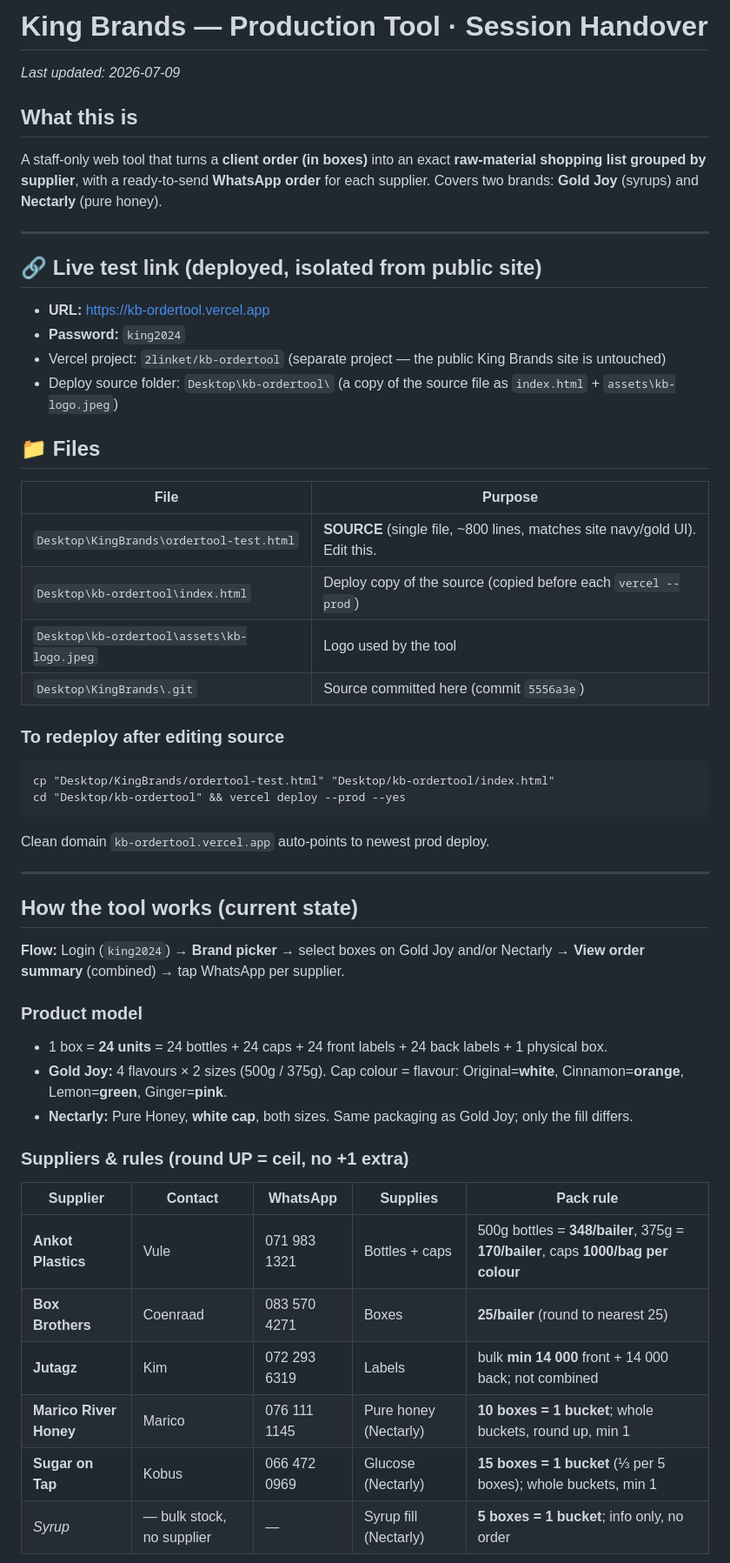
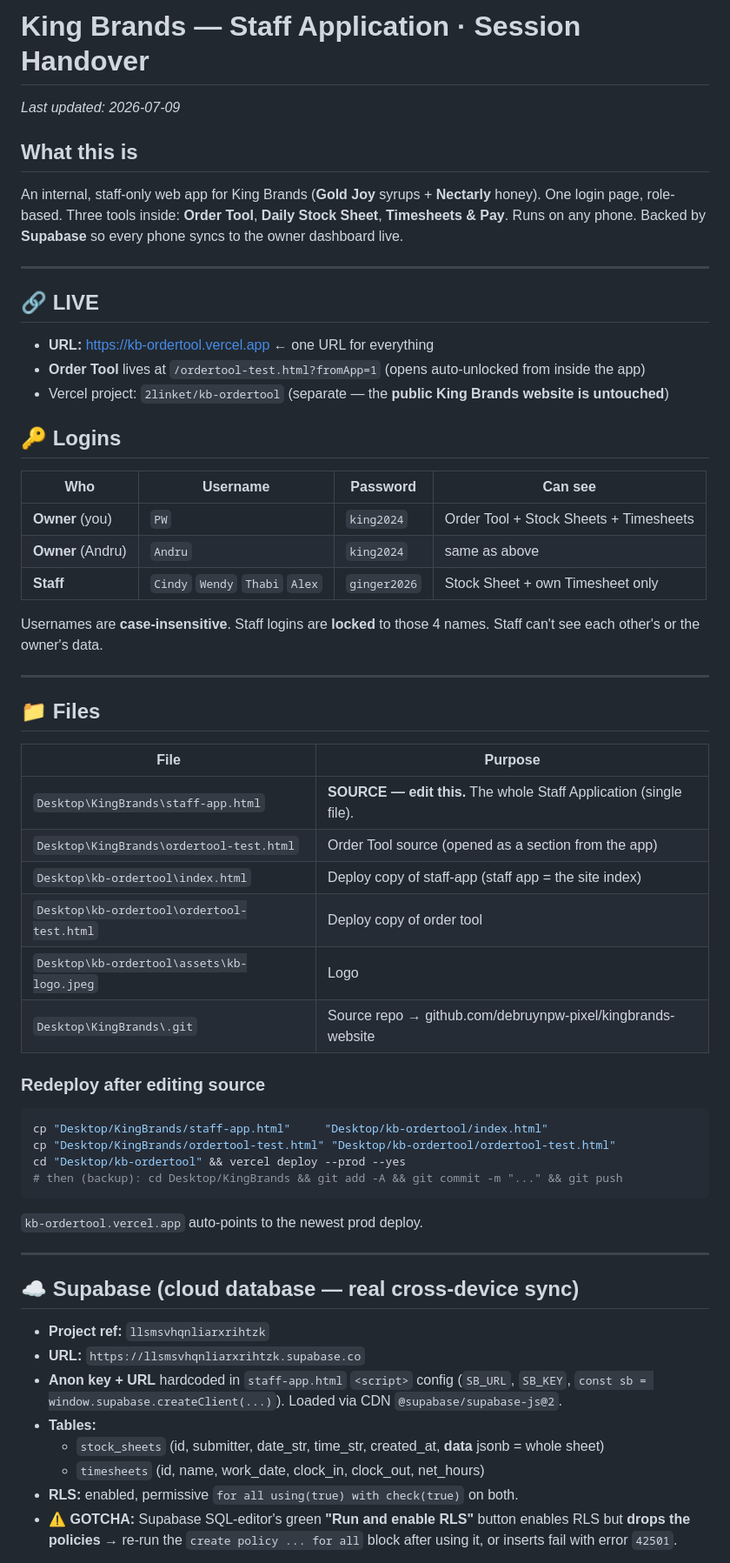
Before and after one commit to debruynpw-pixel/kingbrands-website, a Markdown page: King Brands Application.md, the part around one of its changes. Shown at 87% size. GitHub-like rendering.

Commit message:
Update handover: full Staff App (Supabase, timesheets, pw/andru logins)
Co-Authored-By: Claude Opus 4.8 (1M context) <noreply@anthropic.com>

````diff
--- a/King Brands Application.md
+++ b/King Brands Application.md
@@ -1,49 +1,55 @@
-# King Brands — Production Tool · Session Handover
+# King Brands — Staff Application · Session Handover
 _Last updated: 2026-07-09_
 
 ## What this is
-A staff-only web tool that turns a **client order (in boxes)** into an exact **raw-material shopping list grouped by supplier**, with a ready-to-send **WhatsApp order** for each supplier. Covers two brands: **Gold Joy** (syrups) and **Nectarly** (pure honey).
+An internal, staff-only web app for King Brands (**Gold Joy** syrups + **Nectarly** honey). One login page, role-based. Three tools inside: **Order Tool**, **Daily Stock Sheet**, **Timesheets & Pay**. Runs on any phone. Backed by **Supabase** so every phone syncs to the owner dashboard live.
 
 ---
 
-## 🔗 Live test link (deployed, isolated from public site)
-- **URL:** https://kb-ordertool.vercel.app
-- **Password:** `king2024`
-- Vercel project: `2linket/kb-ordertool` (separate project — the public King Brands site is untouched)
-- Deploy source folder: `Desktop\kb-ordertool\` (a copy of the source file as `index.html` + `assets\kb-logo.jpeg`)
+## 🔗 LIVE
+- **URL:** https://kb-ordertool.vercel.app  ← one URL for everything
+- **Order Tool** lives at `/ordertool-test.html?fromApp=1` (opens auto-unlocked from inside the app)
+- Vercel project: `2linket/kb-ordertool` (separate — the **public King Brands website is untouched**)
+
+## 🔑 Logins
+| Who | Username | Password | Can see |
+|---|---|---|---|
+| **Owner** (you) | `PW` | `king2024` | Order Tool + Stock Sheets + Timesheets |
+| **Owner** (Andru) | `Andru` | `king2024` | same as above |
+| **Staff** | `Cindy` `Wendy` `Thabi` `Alex` | `ginger2026` | Stock Sheet + own Timesheet only |
+
+Usernames are **case-insensitive**. Staff logins are **locked** to those 4 names. Staff can't see each other's or the owner's data.
+
+---
 
 ## 📁 Files
 | File | Purpose |
 |---|---|
-| `Desktop\KingBrands\ordertool-test.html` | **SOURCE** (single file, ~800 lines, matches site navy/gold UI). Edit this. |
-| `Desktop\kb-ordertool\index.html` | Deploy copy of the source (copied before each `vercel --prod`) |
-| `Desktop\kb-ordertool\assets\kb-logo.jpeg` | Logo used by the tool |
-| `Desktop\KingBrands\.git` | Source committed here (commit `5556a3e`) |
+| `Desktop\KingBrands\staff-app.html` | **SOURCE — edit this.** The whole Staff Application (single file). |
+| `Desktop\KingBrands\ordertool-test.html` | Order Tool source (opened as a section from the app) |
+| `Desktop\kb-ordertool\index.html` | Deploy copy of staff-app (staff app = the site index) |
+| `Desktop\kb-ordertool\ordertool-test.html` | Deploy copy of order tool |
+| `Desktop\kb-ordertool\assets\kb-logo.jpeg` | Logo |
+| `Desktop\KingBrands\.git` | Source repo → github.com/debruynpw-pixel/kingbrands-website |
 
-### To redeploy after editing source
+### Redeploy after editing source
+```bash
+cp "Desktop/KingBrands/staff-app.html"     "Desktop/kb-ordertool/index.html"
+cp "Desktop/KingBrands/ordertool-test.html" "Desktop/kb-ordertool/ordertool-test.html"
+cd "Desktop/kb-ordertool" && vercel deploy --prod --yes
+# then (backup): cd Desktop/KingBrands && git add -A && git commit -m "..." && git push
 ```
-cp "Desktop/KingBrands/ordertool-test.html" "Desktop/kb-ordertool/index.html"
-cd "Desktop/kb-ordertool" && vercel deploy --prod --yes
-```
-Clean domain `kb-ordertool.vercel.app` auto-points to newest prod deploy.
+`kb-ordertool.vercel.app` auto-points to the newest prod deploy.
 
 ---
 
-## How the tool works (current state)
-**Flow:** Login (`king2024`) → **Brand picker** → select boxes on Gold Joy and/or Nectarly → **View order summary** (combined) → tap WhatsApp per supplier.
+## ☁️ Supabase (cloud database — real cross-device sync)
+- **Project ref:** `llsmsvhqnliarxrihtzk`
+- **URL:** `https://llsmsvhqnliarxrihtzk.supabase.co`
+- **Anon key + URL** hardcoded in `staff-app.html` `<script>` config (`SB_URL`, `SB_KEY`, `const sb = window.supabase.createClient(...)`). Loaded via CDN `@supabase/supabase-js@2`.
+- **Tables:**
+  - `stock_sheets` (id, submitter, date_str, time_str, created_at, **data** jsonb = whole sheet)
+  - `timesheets` (id, name, work_date, clock_in, clock_out, net_hours)
+- **RLS:** enabled, permissive `for all using(true) with check(true)` on both.
+- ⚠️ **GOTCHA:** Supabase SQL-editor's green **"Run and enable RLS"** button enables RLS but **drops the policies** → re-run the `create policy ... for all` block after using it, or inserts fail with error `42501`.
 
-### Product model
-- 1 box = **24 units** = 24 bottles + 24 caps + 24 front labels + 24 back labels + 1 physical box.
-- **Gold Joy:** 4 flavours × 2 sizes (500g / 375g). Cap colour = flavour: Original=**white**, Cinnamon=**orange**, Lemon=**green**, Ginger=**pink**.
-- **Nectarly:** Pure Honey, **white cap**, both sizes. Same packaging as Gold Joy; only the fill differs.
-
-### Suppliers & rules (round UP = ceil, no +1 extra)
-| Supplier | Contact | WhatsApp | Supplies | Pack rule |
-|---|---|---|---|---|
-| **Ankot Plastics** | Vule | 071 983 1321 | Bottles + caps | 500g bottles = **348/bailer**, 375g = **170/bailer**, caps **1000/bag per colour** |
-| **Box Brothers** | Coenraad | 083 570 4271 | Boxes | **25/bailer** (round to nearest 25) |
-| **Jutagz** | Kim | 072 293 6319 | Labels | bulk **min 14 000** front + 14 000 back; not combined |
-| **Marico River Honey** | Marico | 076 111 1145 | Pure honey (Nectarly) | **10 boxes = 1 bucket**; whole buckets, round up, min 1 |
-| **Sugar on Tap** | Kobus | 066 472 0969 | Glucose (Nectarly) | **15 boxes = 1 bucket** (⅓ per 5 boxes); whole buckets, min 1 |
-| _Syrup_ | — bulk stock, no supplier | — | Syrup fill (Nectarly) | **5 boxes = 1 bucket**; info only, no order |
-
````
Also changed, not shown: other parts of King Brands Application.md (+39 -52 lines).
